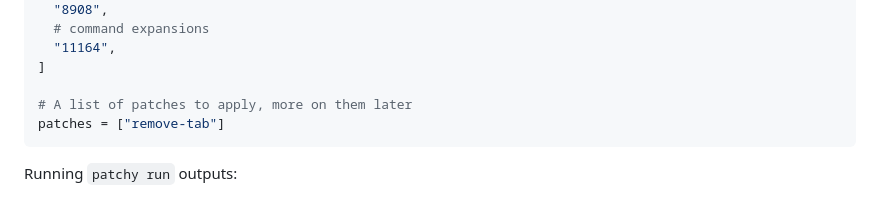
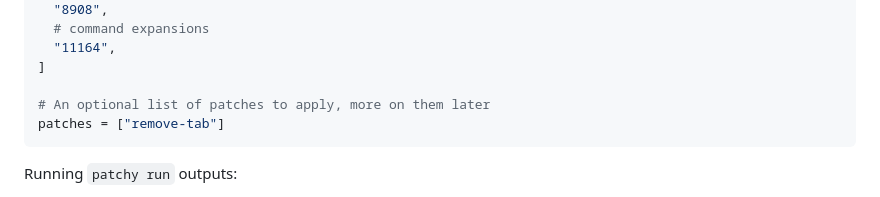
Before and after one commit to remmercier/patchy, a Markdown page: README.md, the part around the change. Drawn GitHub-style.

Commit message:
docs: add note that list of patches is optional

````diff
--- a/README.md
+++ b/README.md
@@ -66,7 +66,7 @@ pull-requests = [
   "11164",
 ]
 
-# A list of patches to apply, more on them later
+# An optional list of patches to apply, more on them later
 patches = ["remove-tab"]
 ```
 
````
